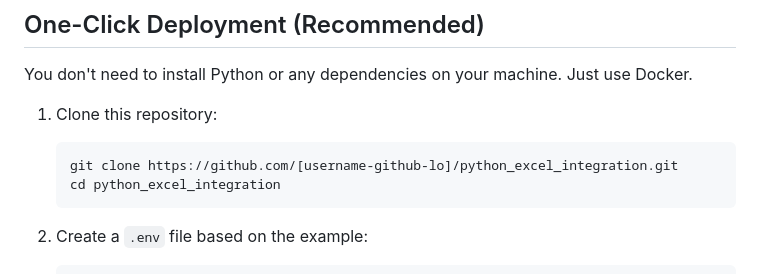
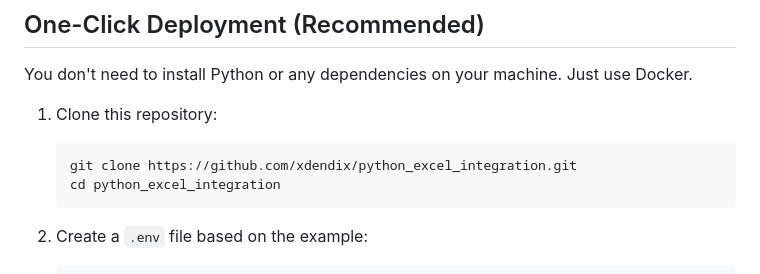
Before and after one commit to xdendix/python_excel_integration, a Markdown page: README.md, the part around the change. GitHub-like rendering.

````diff
--- a/README.md
+++ b/README.md
@@ -28,7 +28,7 @@ You don't need to install Python or any dependencies on your machine. Just use D
 
 1. Clone this repository:
    ```bash
-   git clone https://github.com/[username-github-lo]/python_excel_integration.git
+   git clone https://github.com/xdendix/python_excel_integration.git
    cd python_excel_integration
    ```
 
````
